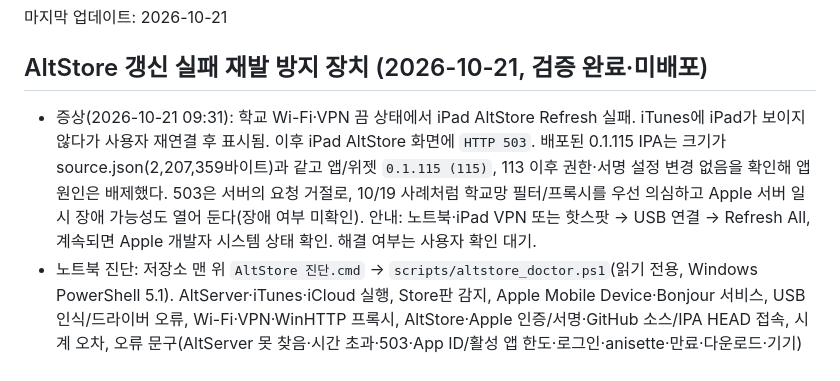
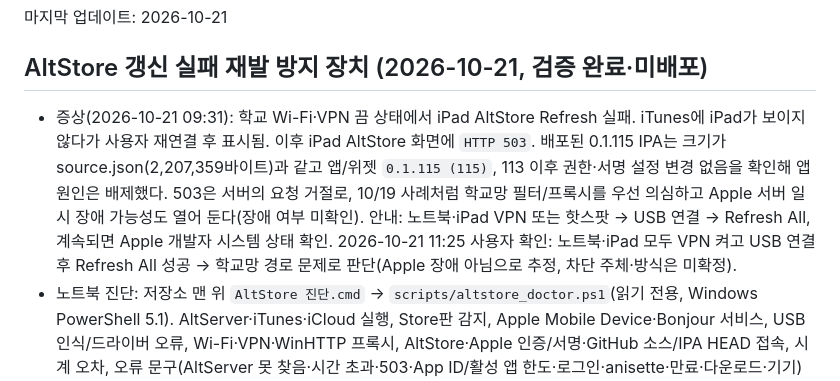
Before and after one commit to iasanullweb-maker/GymNote, a Markdown page: HANDOFF.md, the part around the change. Drawn GitHub-style.

Commit message:
Record AltStore 503 resolved with VPN and USB [skip ci]
Co-Authored-By: Claude Opus 5.5 <noreply@anthropic.com>
Claude-Session: https://claude.ai/code/session_01Nfy6Vz5GWF813Bk4hNYG1G

```diff
--- a/HANDOFF.md
+++ b/HANDOFF.md
@@ -4,7 +4,7 @@
 
 ## AltStore 갱신 실패 재발 방지 장치 (2026-10-21, 검증 완료·미배포)
 
-- 증상(2026-10-21 09:31): 학교 Wi-Fi·VPN 끔 상태에서 iPad AltStore Refresh 실패. iTunes에 iPad가 보이지 않다가 사용자 재연결 후 표시됨. 이후 iPad AltStore 화면에 `HTTP 503`. 배포된 0.1.115 IPA는 크기가 source.json(2,207,359바이트)과 같고 앱/위젯 `0.1.115 (115)`, 113 이후 권한·서명 설정 변경 없음을 확인해 앱 원인은 배제했다. 503은 서버의 요청 거절로, 10/19 사례처럼 학교망 필터/프록시를 우선 의심하고 Apple 서버 일시 장애 가능성도 열어 둔다(장애 여부 미확인). 안내: 노트북·iPad VPN 또는 핫스팟 → USB 연결 → Refresh All, 계속되면 Apple 개발자 시스템 상태 확인. 해결 여부는 사용자 확인 대기.
+- 증상(2026-10-21 09:31): 학교 Wi-Fi·VPN 끔 상태에서 iPad AltStore Refresh 실패. iTunes에 iPad가 보이지 않다가 사용자 재연결 후 표시됨. 이후 iPad AltStore 화면에 `HTTP 503`. 배포된 0.1.115 IPA는 크기가 source.json(2,207,359바이트)과 같고 앱/위젯 `0.1.115 (115)`, 113 이후 권한·서명 설정 변경 없음을 확인해 앱 원인은 배제했다. 503은 서버의 요청 거절로, 10/19 사례처럼 학교망 필터/프록시를 우선 의심하고 Apple 서버 일시 장애 가능성도 열어 둔다(장애 여부 미확인). 안내: 노트북·iPad VPN 또는 핫스팟 → USB 연결 → Refresh All, 계속되면 Apple 개발자 시스템 상태 확인. 2026-10-21 11:25 사용자 확인: 노트북·iPad 모두 VPN 켜고 USB 연결 후 Refresh All 성공 → 학교망 경로 문제로 판단(Apple 장애 아님으로 추정, 차단 주체·방식은 미확정).
 - 노트북 진단: 저장소 맨 위 `AltStore 진단.cmd` → `scripts/altstore_doctor.ps1`(읽기 전용, Windows PowerShell 5.1). AltServer·iTunes·iCloud 실행, Store판 감지, Apple Mobile Device·Bonjour 서비스, USB 인식/드라이버 오류, Wi-Fi·VPN·WinHTTP 프록시, AltStore·Apple 인증/서명·GitHub 소스/IPA HEAD 접속, 시계 오차, 오류 문구(AltServer 못 찾음·시간 초과·503·App ID/활성 앱 한도·로그인·anisette·만료·다운로드·기기)를 점검해 해결 순서를 출력하고 `.validation-tools/altstore-doctor/latest.txt`(Git 미추적)에 저장한다. 다음 대화는 이 파일을 먼저 읽는다. UTF-8 BOM·CRLF 필요(`.gitattributes`로 작업 폴더 CRLF). pwsh 7.4 파서·실행 시험만 했고 실제 Windows 5.1 실행은 미확인.
 - 앱: `Shared/SigningExpiry.swift`(embedded.mobileprovision 만료일 파싱·단계·알림 시점·문구), `App/SigningExpiryMonitor.swift`(앱 시작·활성화마다 48/24/3시간 전 알림 재예약, `gymnote.signing.` 접두어, 일상 알림과 무관). 설정 → 진단에 만료일·남은 시간, 48시간 이내/만료 시 설정 맨 위 ‘AltStore 갱신 필요’와 `altstore://` 열기 버튼.
 - 문서: [AltStore 빠른 해결](docs/ALTSTORE_TROUBLESHOOTING.md) — 오류 문구별 원인·해결 표와 1분 순서.
```
Also changed, not shown: TODOLIST_HANDOFF.md (+1 -1 lines), docs/ALTSTORE_TROUBLESHOOTING.md (+1 -1 lines).
